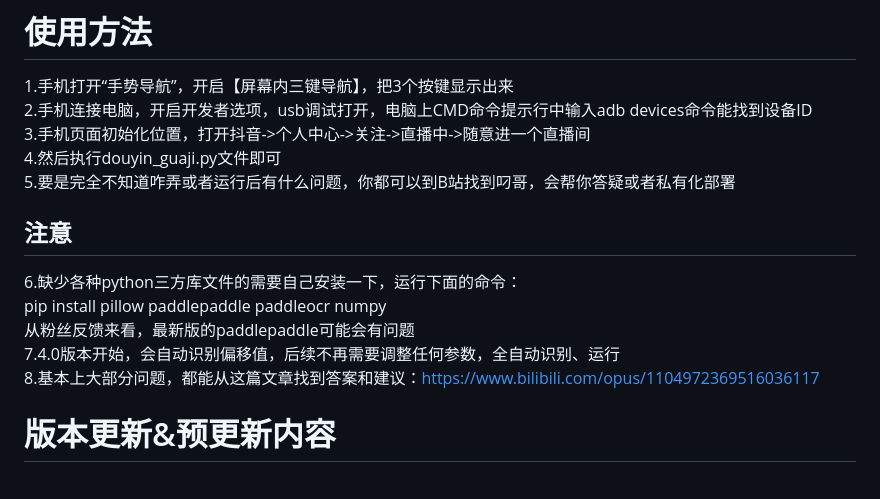
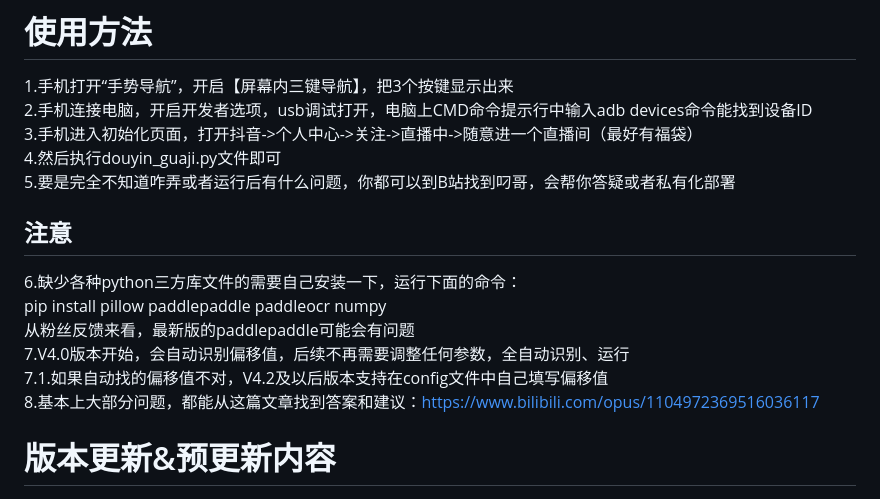
Before and after one commit to pokemonzlj/douyin_guaji, a Markdown page: README.md, the part around one of its changes. Rendered like a GitHub page.

```diff
--- a/README.md
+++ b/README.md
@@ -7,14 +7,15 @@
 # 使用方法
 1.手机打开“手势导航”，开启【屏幕内三键导航】，把3个按键显示出来
 2.手机连接电脑，开启开发者选项，usb调试打开，电脑上CMD命令提示行中输入adb devices命令能找到设备ID
-3.手机页面初始化位置，打开抖音->个人中心->关注->直播中->随意进一个直播间
+3.手机进入初始化页面，打开抖音->个人中心->关注->直播中->随意进一个直播间（最好有福袋）
 4.然后执行douyin_guaji.py文件即可
 5.要是完全不知道咋弄或者运行后有什么问题，你都可以到B站找到叼哥，会帮你答疑或者私有化部署
 ## 注意
 6.缺少各种python三方库文件的需要自己安装一下，运行下面的命令：
 pip install pillow paddlepaddle paddleocr numpy
 从粉丝反馈来看，最新版的paddlepaddle可能会有问题
-7.4.0版本开始，会自动识别偏移值，后续不再需要调整任何参数，全自动识别、运行
+7.V4.0版本开始，会自动识别偏移值，后续不再需要调整任何参数，全自动识别、运行
+  7.1.如果自动找的偏移值不对，V4.2及以后版本支持在config文件中自己填写偏移值
 8.基本上大部分问题，都能从这篇文章找到答案和建议：https://www.bilibili.com/opus/1104972369516036117
 
 # 版本更新&预更新内容
```
Also changed, not shown: other parts of README.md (+1 -1 lines).
